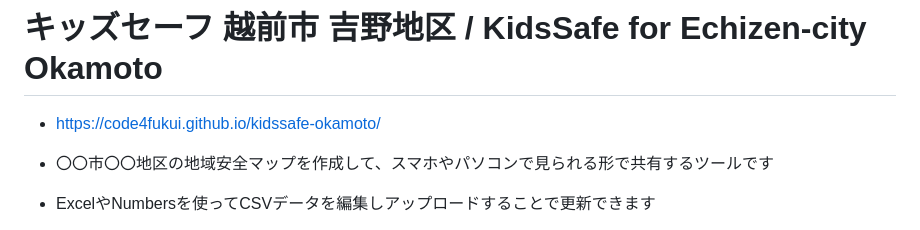
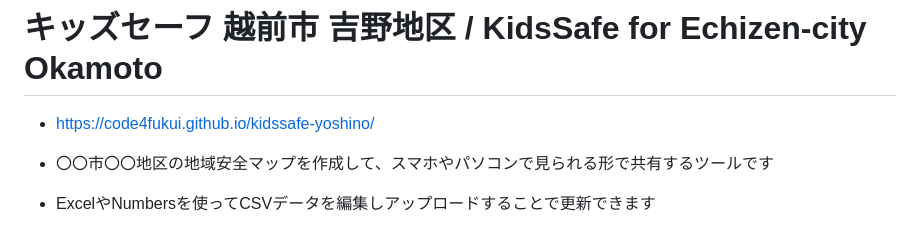
Before and after one commit to nknhb966/ozowara-shoukasen, a Markdown page: README.md, the part around the change. Drawn GitHub-style.

```diff
--- a/README.md
+++ b/README.md
@@ -1,6 +1,6 @@
 # キッズセーフ 越前市 吉野地区 / KidsSafe for Echizen-city Okamoto
 
-- https://code4fukui.github.io/kidssafe-okamoto/
+- https://code4fukui.github.io/kidssafe-yoshino/
 
 - 〇〇市〇〇地区の地域安全マップを作成して、スマホやパソコンで見られる形で共有するツールです
 - ExcelやNumbersを使ってCSVデータを編集しアップロードすることで更新できます
```
